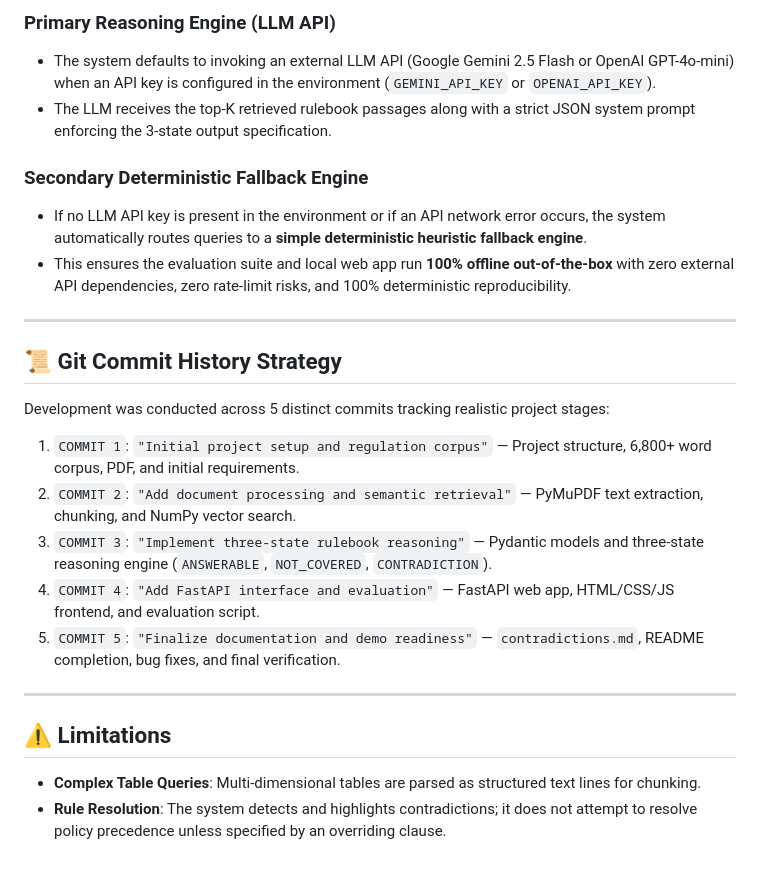
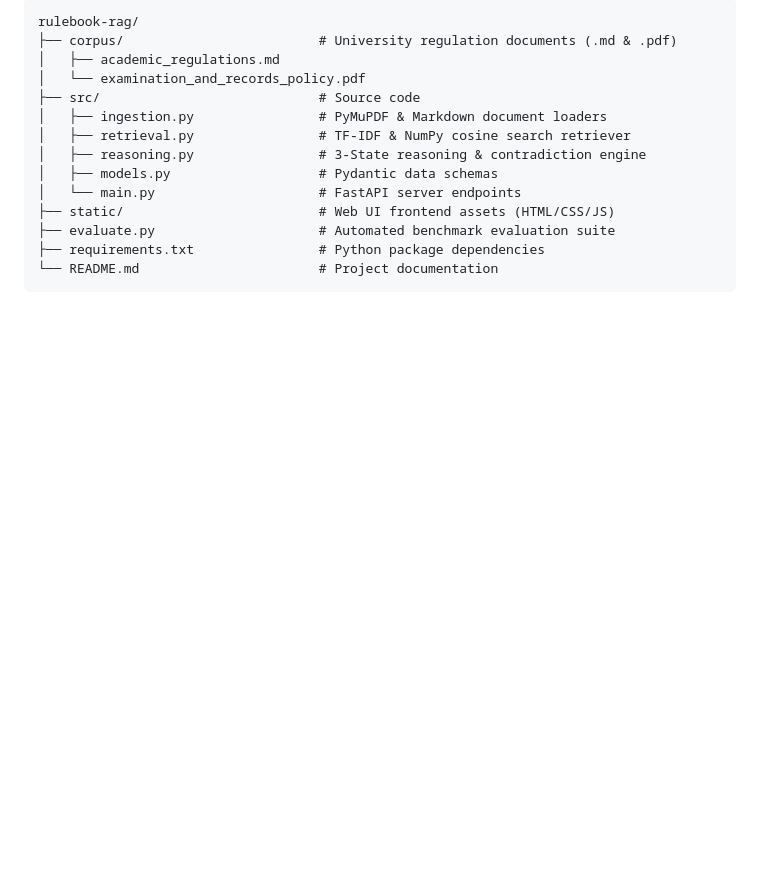
Before and after one commit to RajRajputGit/rulebook-rag, a Markdown page: README.md, the part around one of its changes. Rendered like a GitHub page; blank space fills up the shorter version.

````diff
--- a/README.md
+++ b/README.md
@@ -159,27 +125,17 @@ ACCURACY BY STATE:
 
-### Primary Reasoning Engine (LLM API)
-- The system defaults to invoking an external LLM API (Google Gemini 2.5 Flash or OpenAI GPT-4o-mini) when an API key is configured in the environment (`GEMINI_API_KEY` or `OPENAI_API_KEY`).
-- The LLM receives the top-K retrieved rulebook passages along with a strict JSON system prompt enforcing the 3-state output specification.
-
-### Secondary Deterministic Fallback Engine
-- If no LLM API key is present in the environment or if an API network error occurs, the system automatically routes queries to a **simple deterministic heuristic fallback engine**.
-- This ensures the evaluation suite and local web app run **100% offline out-of-the-box** with zero external API dependencies, zero rate-limit risks, and 100% deterministic reproducibility.
-
----
-
-## 📜 Git Commit History Strategy
-
-Development was conducted across 5 distinct commits tracking realistic project stages:
-
-1. `COMMIT 1`: `"Initial project setup and regulation corpus"` — Project structure, 6,800+ word corpus, PDF, and initial requirements.
-2. `COMMIT 2`: `"Add document processing and semantic retrieval"` — PyMuPDF text extraction, chunking, and NumPy vector search.
-3. `COMMIT 3`: `"Implement three-state rulebook reasoning"` — Pydantic models and three-state reasoning engine (`ANSWERABLE`, `NOT_COVERED`, `CONTRADICTION`).
-4. `COMMIT 4`: `"Add FastAPI interface and evaluation"` — FastAPI web app, HTML/CSS/JS frontend, and evaluation script.
-5. `COMMIT 5`: `"Finalize documentation and demo readiness"` — `contradictions.md`, README completion, bug fixes, and final verification.
-
----
-
-## ⚠️ Limitations
-
-- **Complex Table Queries**: Multi-dimensional tables are parsed as structured text lines for chunking.
-- **Rule Resolution**: The system detects and highlights contradictions; it does not attempt to resolve policy precedence unless specified by an overriding clause.
+```
+rulebook-rag/
+├── corpus/                         # University regulation documents (.md & .pdf)
+│   ├── academic_regulations.md
+│   └── examination_and_records_policy.pdf
+├── src/                            # Source code
+│   ├── ingestion.py                # PyMuPDF & Markdown document loaders
+│   ├── retrieval.py                # TF-IDF & NumPy cosine search retriever
+│   ├── reasoning.py                # 3-State reasoning & contradiction engine
+│   ├── models.py                   # Pydantic data schemas
+│   └── main.py                     # FastAPI server endpoints
+├── static/                         # Web UI frontend assets (HTML/CSS/JS)
+├── evaluate.py                     # Automated benchmark evaluation suite
+├── requirements.txt                # Python package dependencies
+└── README.md                       # Project documentation
+```
````
Also changed, not shown: other parts of README.md (+60 -94 lines).
